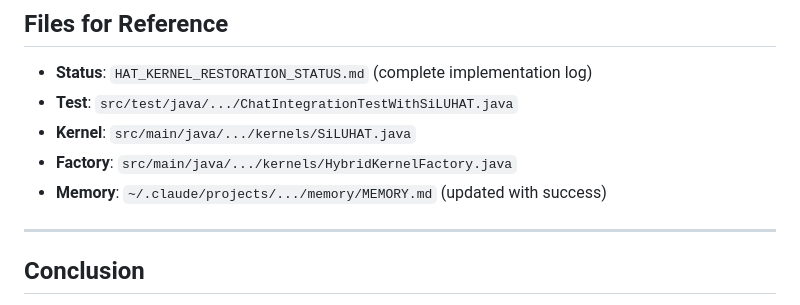
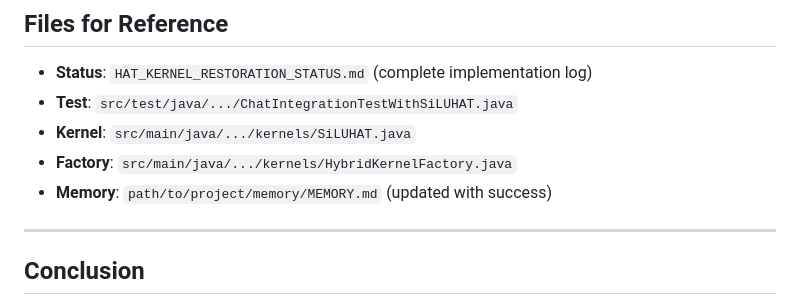
Before and after one commit to ArturSkowronski/llama3-java-hat, a Markdown page: docs/SILU_HAT_SUCCESS.md, the part around the change. Drawn GitHub-style.

Commit message:
Update docs/SILU_HAT_SUCCESS.md
Co-authored-by: gemini-code-assist[bot] <176961590+gemini-code-assist[bot]@users.noreply.github.com>

```diff
--- a/docs/SILU_HAT_SUCCESS.md
+++ b/docs/SILU_HAT_SUCCESS.md
@@ -248,7 +248,7 @@ Earlier conclusion was too pessimistic. HAT works for some operations, not other
 - **Test**: `src/test/java/.../ChatIntegrationTestWithSiLUHAT.java`
 - **Kernel**: `src/main/java/.../kernels/SiLUHAT.java`
 - **Factory**: `src/main/java/.../kernels/HybridKernelFactory.java`
-- **Memory**: `~/.claude/projects/.../memory/MEMORY.md` (updated with success)
+- **Memory**: `path/to/project/memory/MEMORY.md` (updated with success)
 
 ---
 
```
